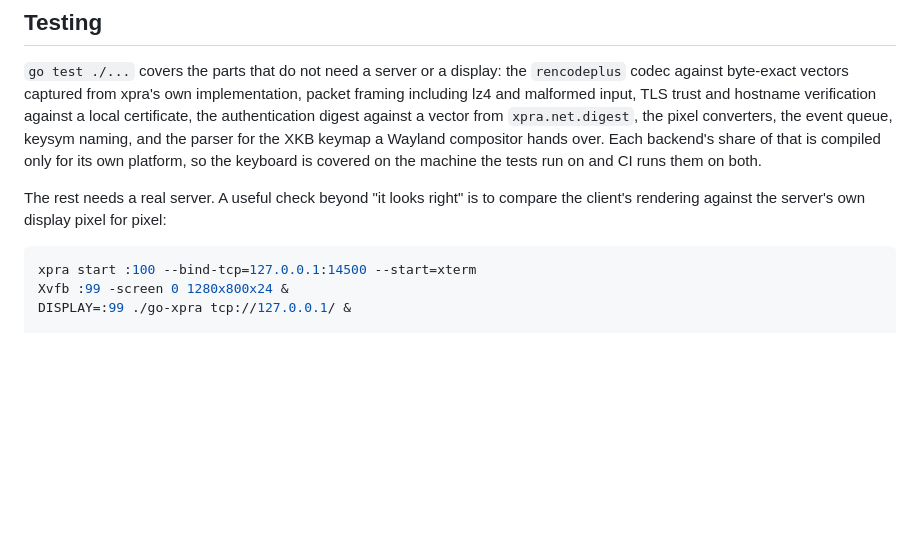
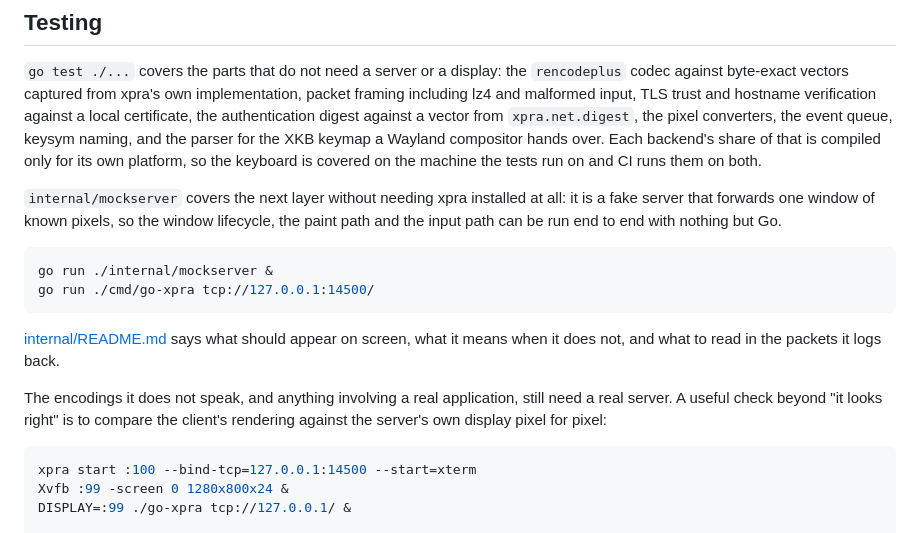
Before and after one commit to Xpra-org/go-xpra, a Markdown page: README.md, the part around the change. Rendered like a GitHub page; blank space fills up the shorter version.

Commit message:
mention the mockserver for testing

````diff
--- a/README.md
+++ b/README.md
@@ -166,8 +166,21 @@ queue, keysym naming, and the parser for the XKB keymap a Wayland compositor han
 backend's share of that is compiled only for its own platform, so the keyboard is covered on the
 machine the tests run on and CI runs them on both.
 
-The rest needs a real server. A useful check beyond "it looks right" is to compare the client's
-rendering against the server's own display pixel for pixel:
+`internal/mockserver` covers the next layer without needing xpra installed at all: it is a fake
+server that forwards one window of known pixels, so the window lifecycle, the paint path and the
+input path can be run end to end with nothing but Go.
+
+```shell
+go run ./internal/mockserver &
+go run ./cmd/go-xpra tcp://127.0.0.1:14500/
+```
+
+[internal/README.md](internal/README.md) says what should appear on screen, what it means when it
+does not, and what to read in the packets it logs back.
+
+The encodings it does not speak, and anything involving a real application, still need a real
+server. A useful check beyond "it looks right" is to compare the client's rendering against the
+server's own display pixel for pixel:
 
 ```shell
 xpra start :100 --bind-tcp=127.0.0.1:14500 --start=xterm
````
